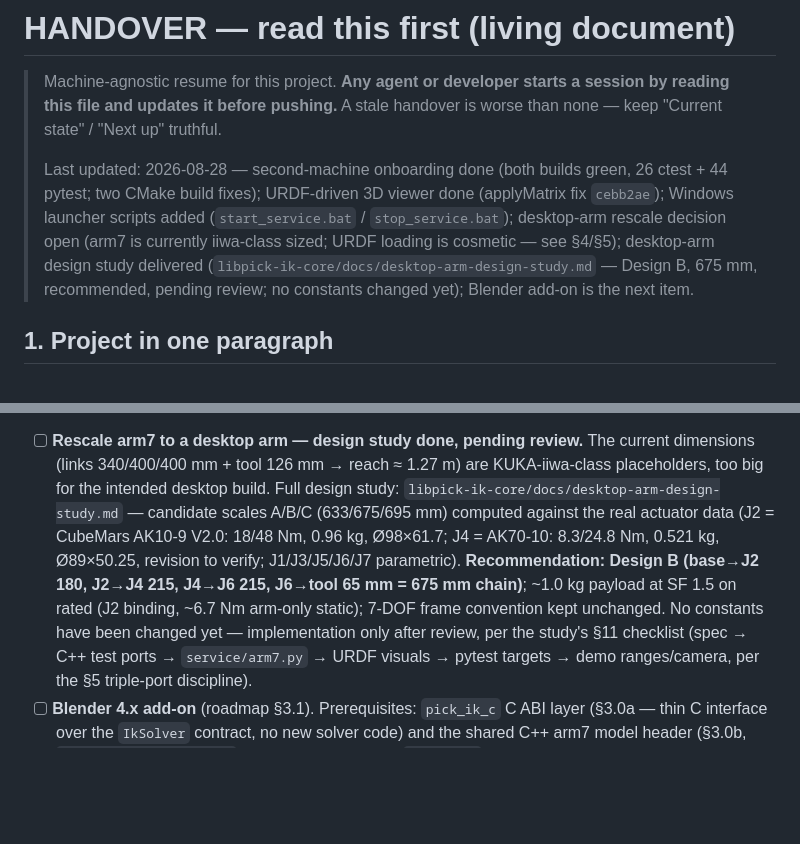
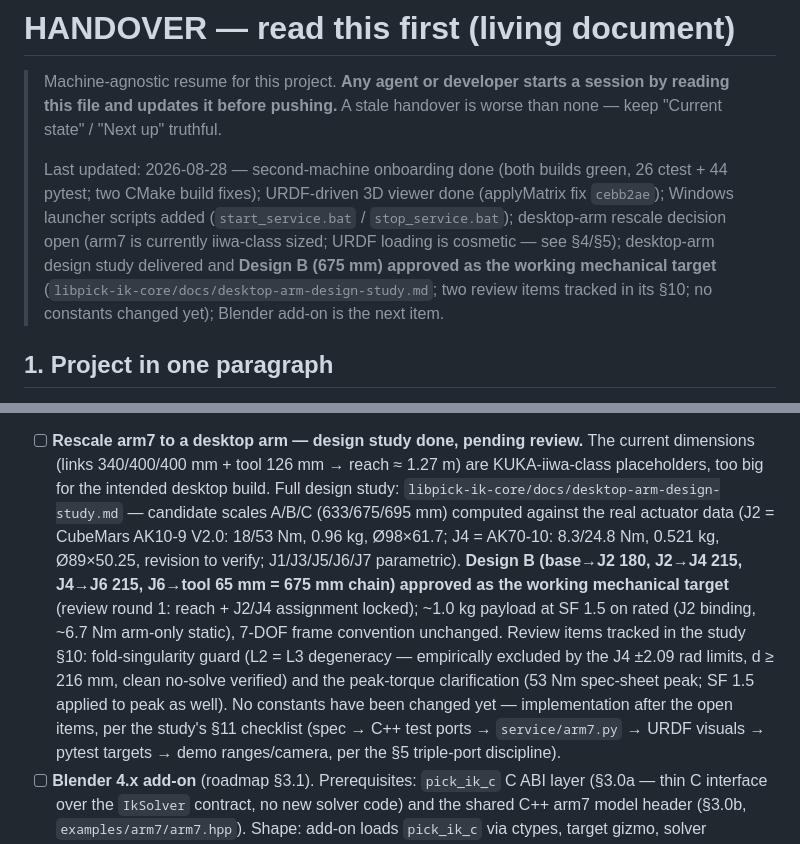
Before and after one commit to SwannSchilling/ik-service, a Markdown page: HANDOVER.md, 2 parts joined by grey strips. Drawn GitHub-style; blank space fills up the shorter version.

Commit message:
docs: HANDOVER — Design B approved as working mechanical target
§4 rescale item: Design B (675 mm) approved as the working mechanical target in review round 1 (reach + J2/J4 locked; J1/J3/J5/J6/J7 and structural masses remain open); AK10-9 V2.0 peak corrected to 53 Nm; the two review items (fold-singularity guard, peak-torque clarification) are tracked in the study's §10. No constants changed yet.

```diff
--- a/HANDOVER.md
+++ b/HANDOVER.md
@@ -9,10 +9,11 @@
 > done (applyMatrix fix `cebb2ae`); Windows launcher scripts added
 > (`start_service.bat` / `stop_service.bat`); desktop-arm rescale
 > decision open (arm7 is currently iiwa-class sized; URDF loading is
-> cosmetic — see §4/§5); desktop-arm design study delivered
-> (`libpick-ik-core/docs/desktop-arm-design-study.md` — Design B, 675 mm,
-> recommended, pending review; no constants changed yet); Blender add-on is
-> the next item.
+> cosmetic — see §4/§5); desktop-arm design study delivered and
+> **Design B (675 mm) approved as the working mechanical target**
+> (`libpick-ik-core/docs/desktop-arm-design-study.md`; two review items
+> tracked in its §10; no constants changed yet); Blender add-on is the
+> next item.
 
 ## 1. Project in one paragraph
 
@@ -106,13 +107,18 @@ In progress / next up:
       desktop build. Full design study:
       `libpick-ik-core/docs/desktop-arm-design-study.md` — candidate scales
       A/B/C (633/675/695 mm) computed against the real actuator data
-      (J2 = CubeMars AK10-9 V2.0: 18/48 Nm, 0.96 kg, Ø98×61.7; J4 = AK70-10:
+      (J2 = CubeMars AK10-9 V2.0: 18/53 Nm, 0.96 kg, Ø98×61.7; J4 = AK70-10:
       8.3/24.8 Nm, 0.521 kg, Ø89×50.25, revision to verify; J1/J3/J5/J6/J7
-      parametric). **Recommendation: Design B (base→J2 180, J2→J4 215,
-      J4→J6 215, J6→tool 65 mm = 675 mm chain)**; ~1.0 kg payload at
-      SF 1.5 on rated (J2 binding, ~6.7 Nm arm-only static); 7-DOF frame
-      convention kept unchanged. No constants have been changed yet —
-      implementation only after review, per the study's §11 checklist
+      parametric). **Design B (base→J2 180, J2→J4 215, J4→J6 215,
+      J6→tool 65 mm = 675 mm chain) approved as the working mechanical
+      target** (review round 1: reach + J2/J4 assignment locked); ~1.0 kg
+      payload at SF 1.5 on rated (J2 binding, ~6.7 Nm arm-only static),
+      7-DOF frame convention unchanged. Review items tracked in the study
+      §10: fold-singularity guard (L2 = L3 degeneracy — empirically excluded
+      by the J4 ±2.09 rad limits, d ≥ 216 mm, clean no-solve verified) and
+      the peak-torque clarification (53 Nm spec-sheet peak; SF 1.5 applied
+      to peak as well). No constants have been changed yet —
+      implementation after the open items, per the study's §11 checklist
       (spec → C++ test ports → `service/arm7.py` → URDF visuals → pytest
       targets → demo ranges/camera, per the §5 triple-port discipline).
 - [ ] **Blender 4.x add-on** (roadmap §3.1). Prerequisites: `pick_ik_c` C ABI
```
